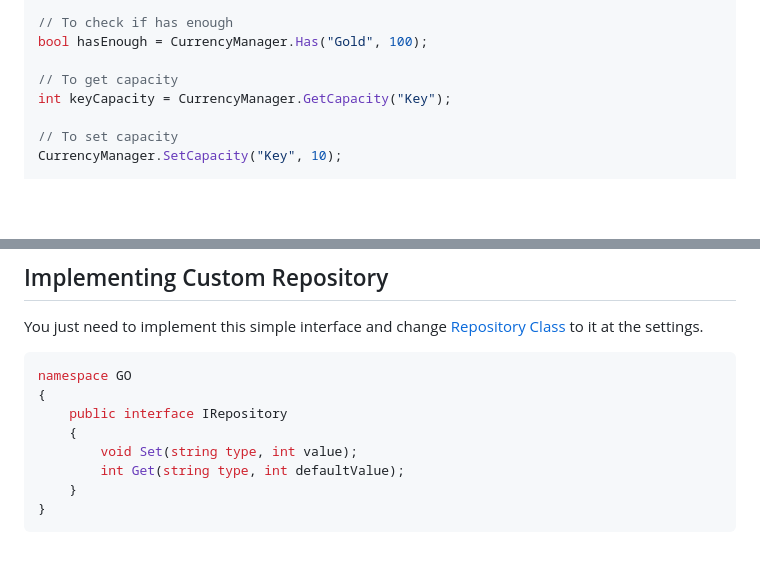
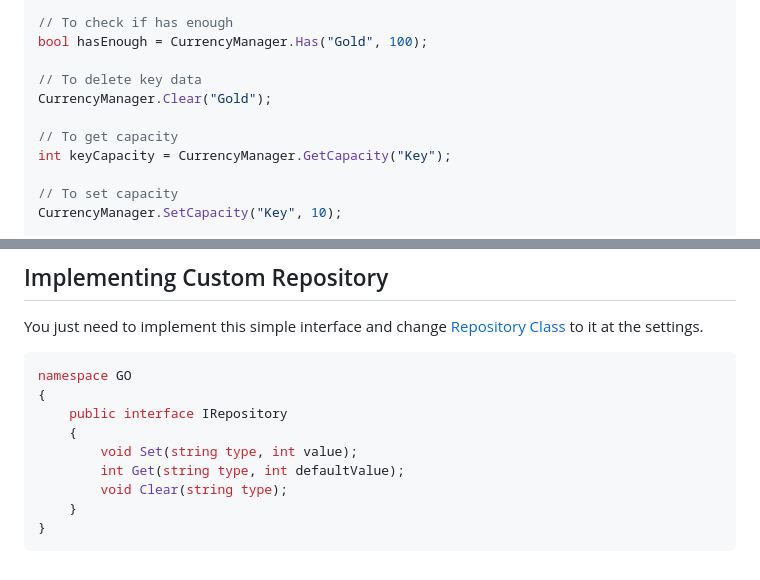
Before and after one commit to gorkem-oktay/gorkem-oktay.github.io, a Markdown page: documentations/currency_system.md, 2 parts joined by grey strips. Rendered like a GitHub page; blank space fills up the shorter version.

````diff
--- a/documentations/currency_system.md
+++ b/documentations/currency_system.md
@@ -40,6 +40,9 @@ int newTotalAfterRemoval = CurrencyManager.Remove("Gold", 100);
 // To check if has enough
 bool hasEnough = CurrencyManager.Has("Gold", 100);
 
+// To delete key data
+CurrencyManager.Clear("Gold");
+
 // To get capacity
 int keyCapacity = CurrencyManager.GetCapacity("Key");
 
@@ -129,6 +132,7 @@ namespace GO
     {
         void Set(string type, int value);
         int Get(string type, int defaultValue);
+        void Clear(string type);
     }
 }
 ```
````
Also changed, not shown: other parts of documentations/currency_system.md (+4 -4 lines).
